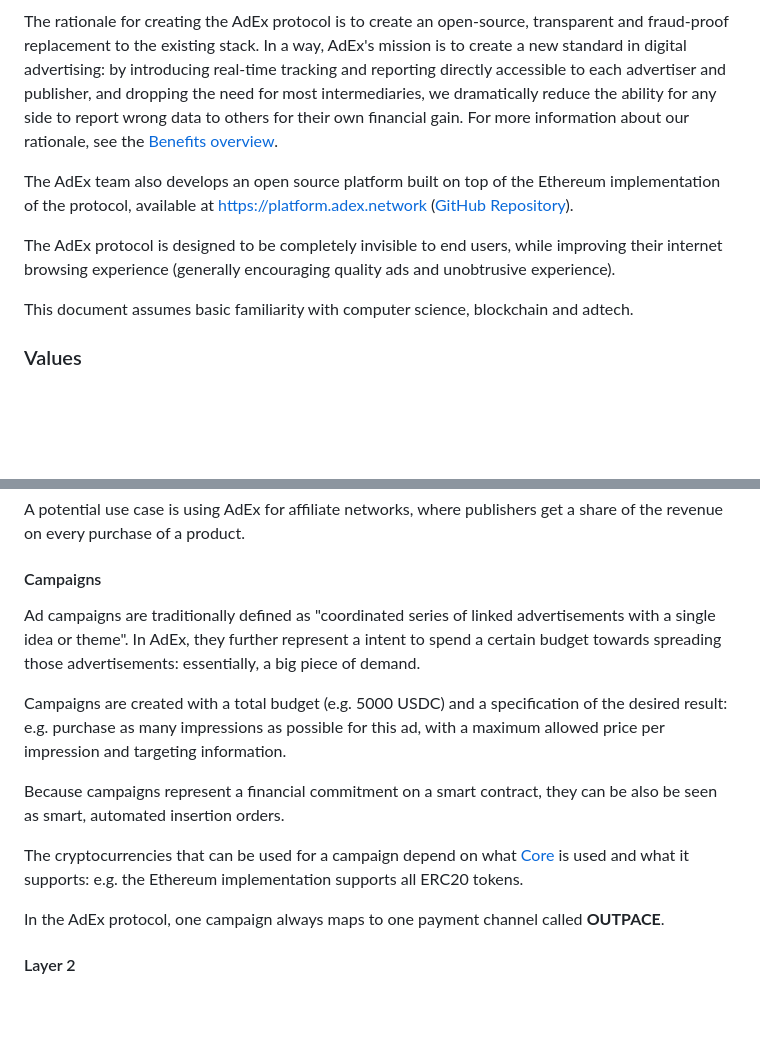
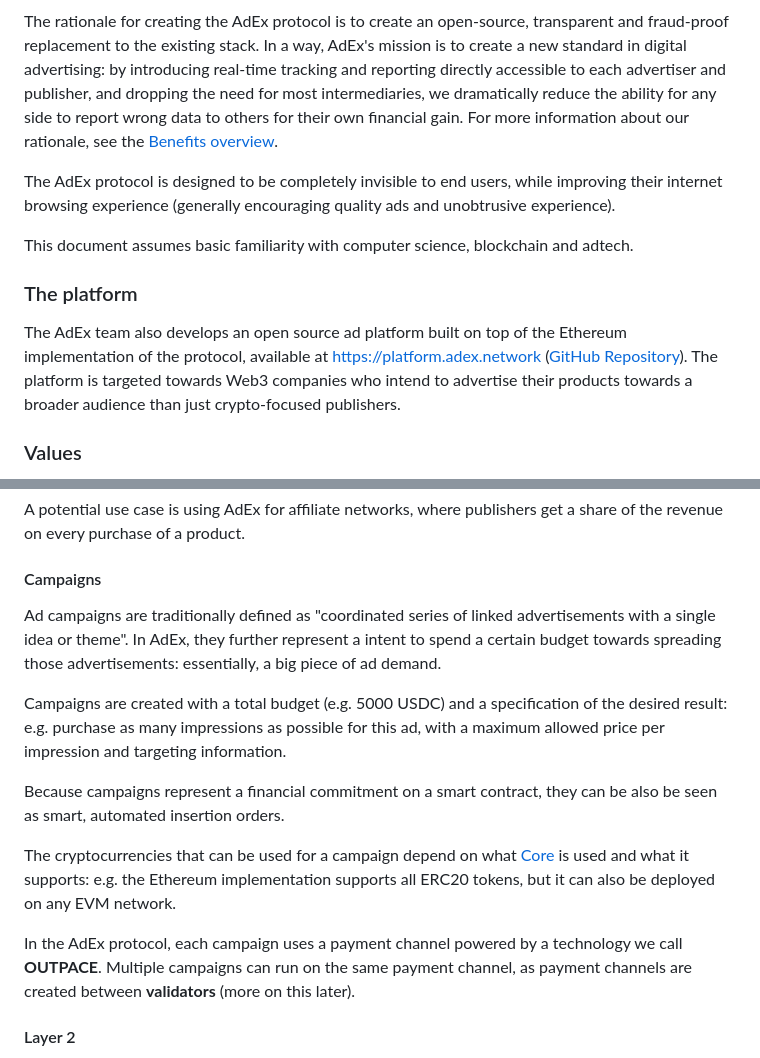
Before and after one commit to AmbireTech/adex-protocol, a Markdown page: README.md, 2 parts joined by grey strips. GitHub-like rendering; blank space fills up the shorter version.

Commit message:
V5 changes: round one

```diff
--- a/README.md
+++ b/README.md
@@ -67,11 +67,15 @@ The AdEx protocol facilitates trading of advertising space/time, as well as the
 
 The rationale for creating the AdEx protocol is to create an open-source, transparent and fraud-proof replacement to the existing stack. In a way, AdEx's mission is to create a new standard in digital advertising: by introducing real-time tracking and reporting directly accessible to each advertiser and publisher, and dropping the need for most intermediaries, we dramatically reduce the ability for any side to report wrong data to others for their own financial gain. For more information about our rationale, see the [Benefits overview](https://github.com/AdExNetwork/adex-protocol/blob/master/BENEFITS.md).
 
-The AdEx team also develops an open source platform built on top of the Ethereum implementation of the protocol, available at [https://platform.adex.network](https://platform.adex.network) ([GitHub Repository](https://github.com/AdExNetwork/adex-platform)).
 
 The AdEx protocol is designed to be completely invisible to end users, while improving their internet browsing experience (generally encouraging quality ads and unobtrusive experience).
 
 This document assumes basic familiarity with computer science, blockchain and adtech.
+
+### The platform
+
+The AdEx team also develops an open source ad platform built on top of the Ethereum implementation of the protocol, available at [https://platform.adex.network](https://platform.adex.network) ([GitHub Repository](https://github.com/AdExNetwork/adex-platform)). The platform is targeted towards Web3 companies who intend to advertise their products towards a broader audience than just crypto-focused publishers.
+
 
 ### Values
 
@@ -113,15 +117,15 @@ A potential use case is using AdEx for affiliate networks, where publishers get
 
 #### Campaigns
 
-Ad campaigns are traditionally defined as "coordinated series of linked advertisements with a single idea or theme". In AdEx, they further represent a intent to spend a certain budget towards spreading those advertisements: essentially, a big piece of demand.
+Ad campaigns are traditionally defined as "coordinated series of linked advertisements with a single idea or theme". In AdEx, they further represent a intent to spend a certain budget towards spreading those advertisements: essentially, a big piece of ad demand.
 
 Campaigns are created with a total budget (e.g. 5000 USDC) and a specification of the desired result: e.g. purchase as many impressions as possible for this ad, with a maximum allowed price per impression and targeting information.
 
 Because campaigns represent a financial commitment on a smart contract, they can be also be seen as smart, automated insertion orders.
 
-The cryptocurrencies that can be used for a campaign depend on what [Core](#core) is used and what it supports: e.g. the Ethereum implementation supports all ERC20 tokens.
+The cryptocurrencies that can be used for a campaign depend on what [Core](#core) is used and what it supports: e.g. the Ethereum implementation supports all ERC20 tokens, but it can also be deployed on any EVM network.
 
-In the AdEx protocol, one campaign always maps to one payment channel called **OUTPACE**.
+In the AdEx protocol, each campaign uses a payment channel powered by a technology we call **OUTPACE**. Multiple campaigns can run on the same payment channel, as payment channels are created between **validators** (more on this later).
 
 #### Layer 2
 
```
